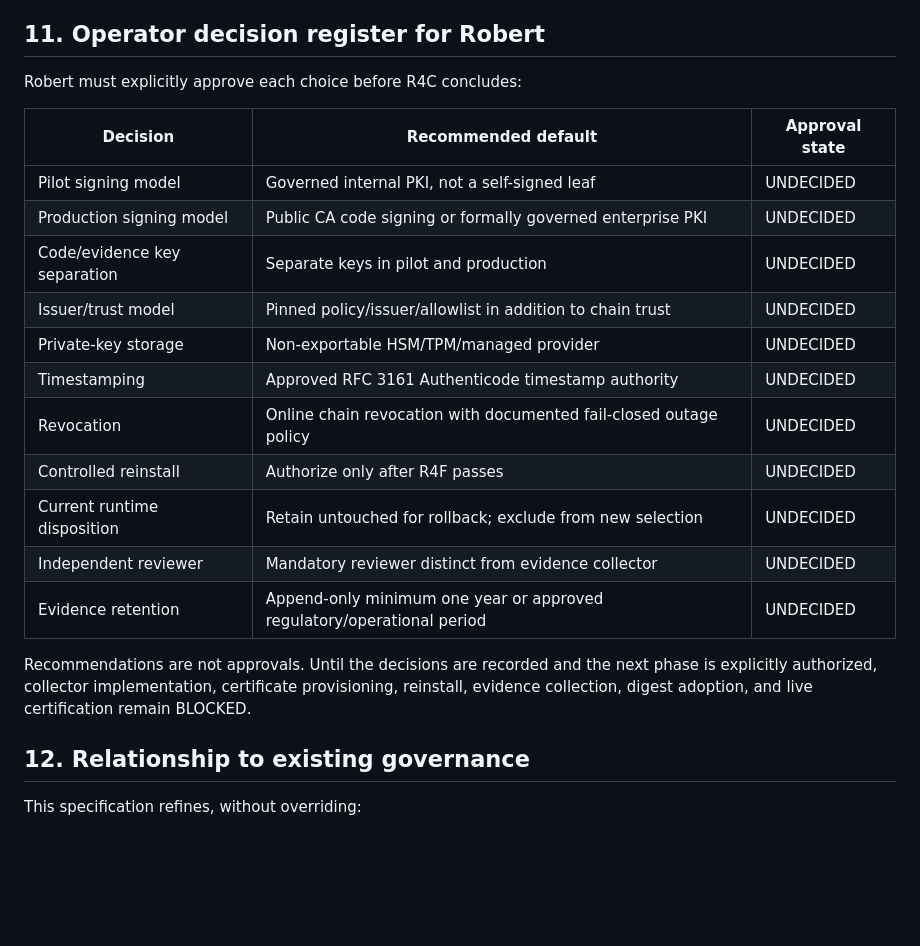
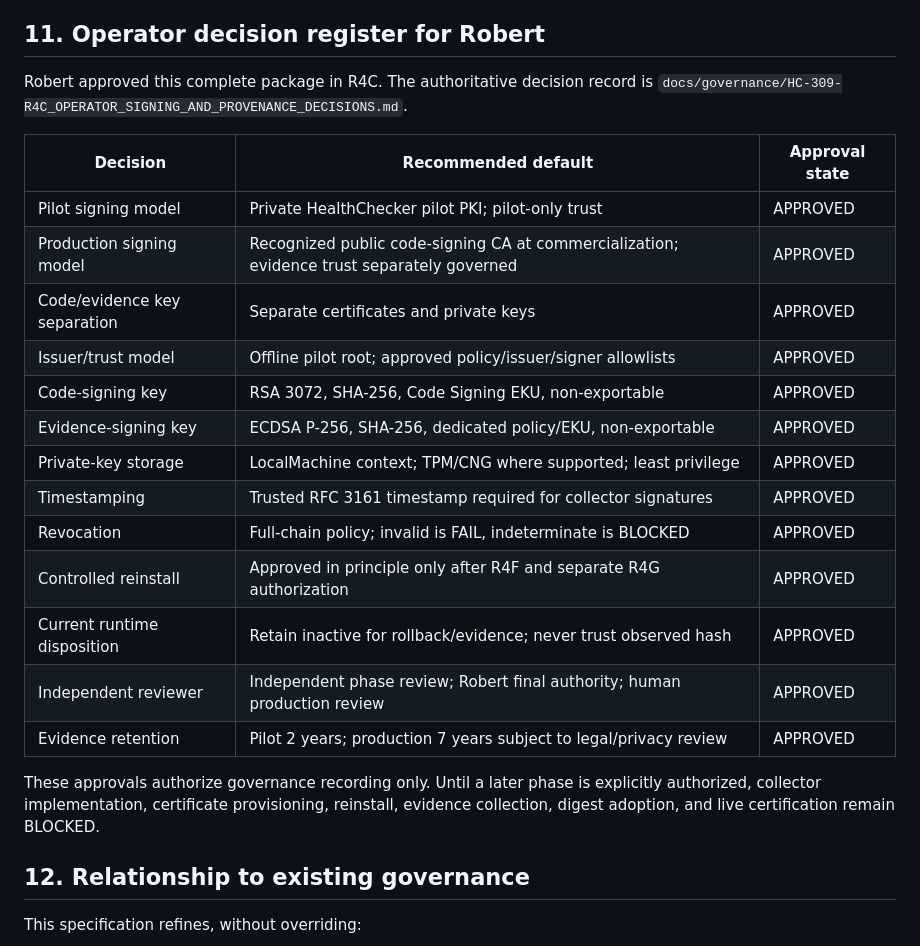
Before and after one commit to rasibor-cpu/HealthChecker-, a Markdown page: docs/governance/HC-309-R4B_TRUSTED_COLLECTOR_AND_RUNTIME_PROVENANCE_SPEC.md, the part around the change. Drawn GitHub-style; blank space fills up the shorter version.

Commit message:
HC-309-R4C: record signing and provenance decisions

```diff
--- a/docs/governance/HC-309-R4B_TRUSTED_COLLECTOR_AND_RUNTIME_PROVENANCE_SPEC.md
+++ b/docs/governance/HC-309-R4B_TRUSTED_COLLECTOR_AND_RUNTIME_PROVENANCE_SPEC.md
@@ -437,26 +437,29 @@ BLOCKED.
 
 ## 11. Operator decision register for Robert
 
-Robert must explicitly approve each choice before R4C concludes:
+Robert approved this complete package in R4C. The authoritative decision record
+is `docs/governance/HC-309-R4C_OPERATOR_SIGNING_AND_PROVENANCE_DECISIONS.md`.
 
 | Decision | Recommended default | Approval state |
 |---|---|---|
-| Pilot signing model | Governed internal PKI, not a self-signed leaf | UNDECIDED |
-| Production signing model | Public CA code signing or formally governed enterprise PKI | UNDECIDED |
-| Code/evidence key separation | Separate keys in pilot and production | UNDECIDED |
-| Issuer/trust model | Pinned policy/issuer/allowlist in addition to chain trust | UNDECIDED |
-| Private-key storage | Non-exportable HSM/TPM/managed provider | UNDECIDED |
-| Timestamping | Approved RFC 3161 Authenticode timestamp authority | UNDECIDED |
-| Revocation | Online chain revocation with documented fail-closed outage policy | UNDECIDED |
-| Controlled reinstall | Authorize only after R4F passes | UNDECIDED |
-| Current runtime disposition | Retain untouched for rollback; exclude from new selection | UNDECIDED |
-| Independent reviewer | Mandatory reviewer distinct from evidence collector | UNDECIDED |
-| Evidence retention | Append-only minimum one year or approved regulatory/operational period | UNDECIDED |
+| Pilot signing model | Private HealthChecker pilot PKI; pilot-only trust | APPROVED |
+| Production signing model | Recognized public code-signing CA at commercialization; evidence trust separately governed | APPROVED |
+| Code/evidence key separation | Separate certificates and private keys | APPROVED |
+| Issuer/trust model | Offline pilot root; approved policy/issuer/signer allowlists | APPROVED |
+| Code-signing key | RSA 3072, SHA-256, Code Signing EKU, non-exportable | APPROVED |
+| Evidence-signing key | ECDSA P-256, SHA-256, dedicated policy/EKU, non-exportable | APPROVED |
+| Private-key storage | LocalMachine context; TPM/CNG where supported; least privilege | APPROVED |
+| Timestamping | Trusted RFC 3161 timestamp required for collector signatures | APPROVED |
+| Revocation | Full-chain policy; invalid is FAIL, indeterminate is BLOCKED | APPROVED |
+| Controlled reinstall | Approved in principle only after R4F and separate R4G authorization | APPROVED |
+| Current runtime disposition | Retain inactive for rollback/evidence; never trust observed hash | APPROVED |
+| Independent reviewer | Independent phase review; Robert final authority; human production review | APPROVED |
+| Evidence retention | Pilot 2 years; production 7 years subject to legal/privacy review | APPROVED |
 
-Recommendations are not approvals. Until the decisions are recorded and the
-next phase is explicitly authorized, collector implementation, certificate
-provisioning, reinstall, evidence collection, digest adoption, and live
-certification remain BLOCKED.
+These approvals authorize governance recording only. Until a later phase is
+explicitly authorized, collector implementation, certificate provisioning,
+reinstall, evidence collection, digest adoption, and live certification remain
+BLOCKED.
 
 ## 12. Relationship to existing governance
 
```
Also changed, not shown: docs/governance/HC-309-R4C_OPERATOR_SIGNING_AND_PROVENANCE_DECISIONS.md (added, +237 -0 lines).
